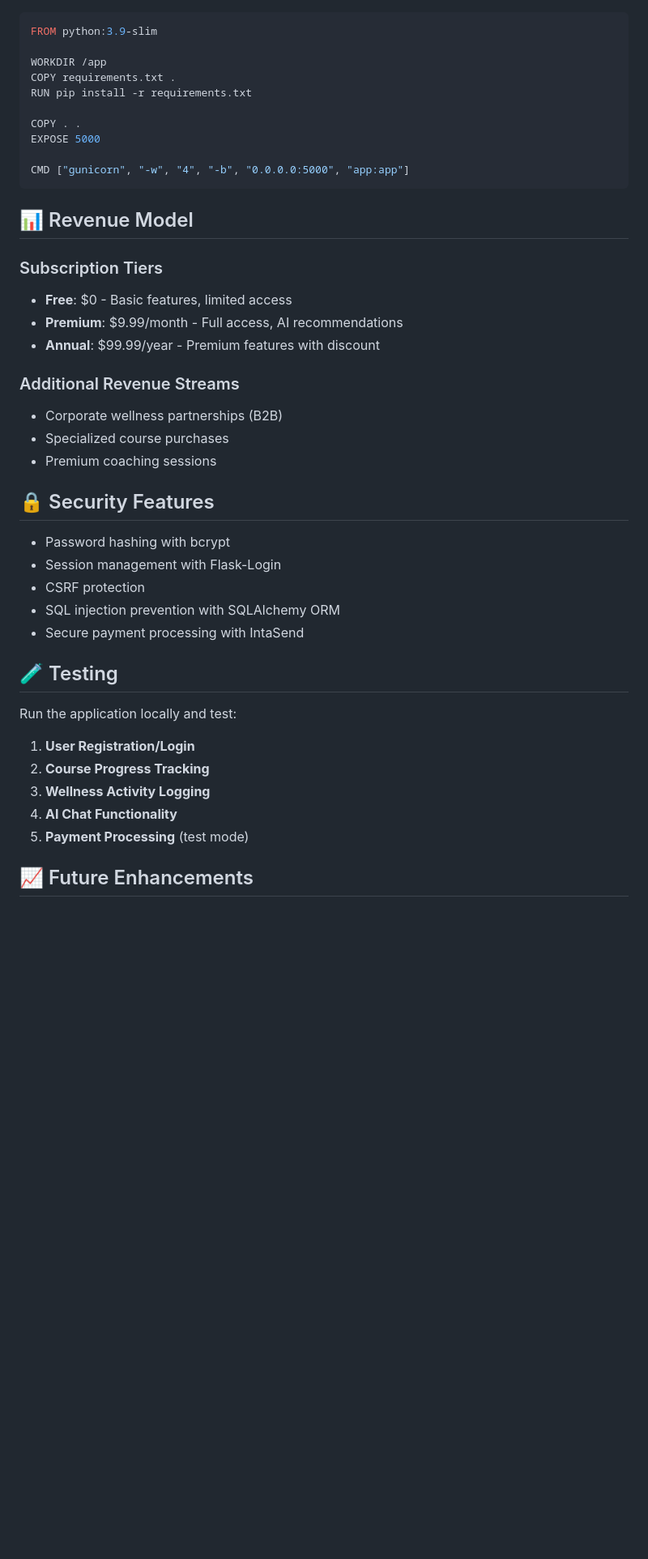
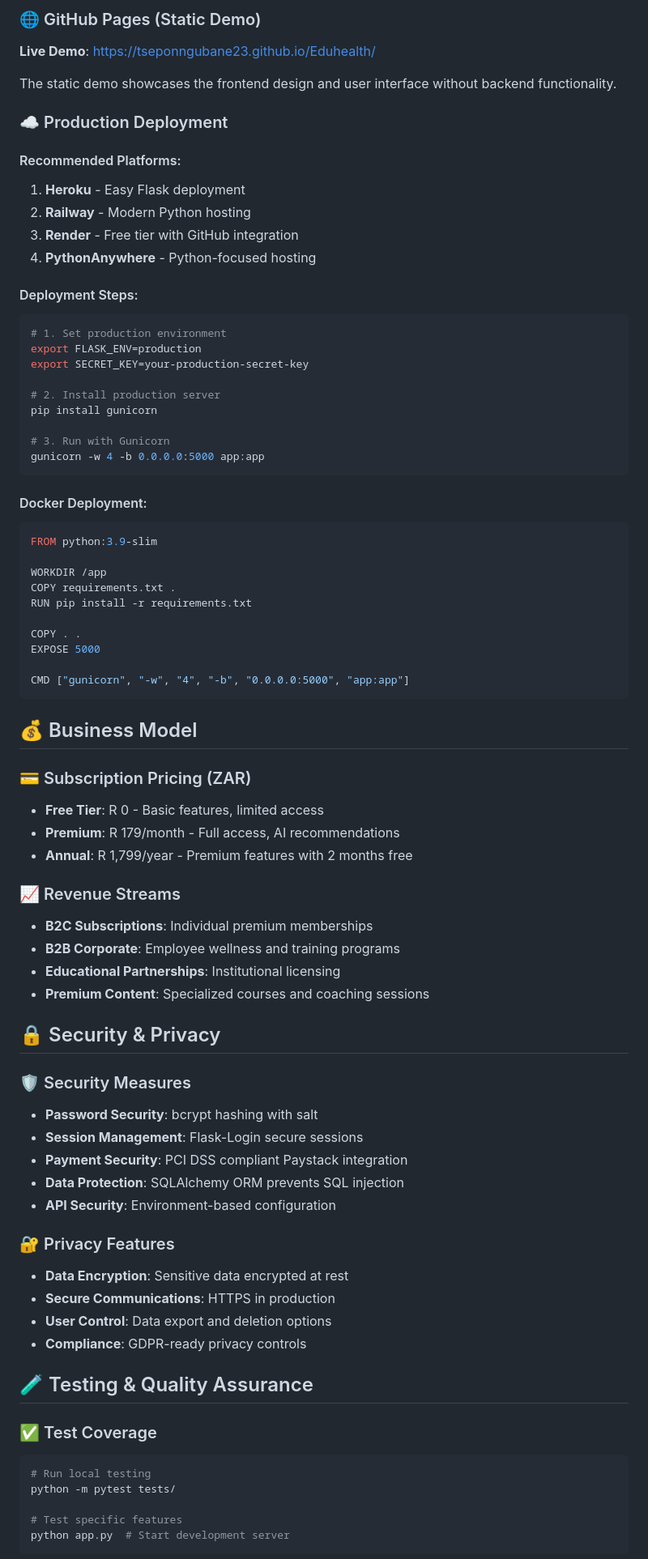
Before and after one commit to TsepoNgubane23/Eduhealth, a Markdown page: README.md, the part around one of its changes. Shown at 81% size. Drawn GitHub-style; blank space fills up the shorter version.

````diff
--- a/README.md
+++ b/README.md
@@ -213,3 +225,30 @@ def get_ai_recommendation(user_data, request_type):
+### 🌐 GitHub Pages (Static Demo)
+**Live Demo**: [https://tseponngubane23.github.io/Eduhealth/](https://tseponngubane23.github.io/Eduhealth/)
+
+The static demo showcases the frontend design and user interface without backend functionality.
+
+### ☁️ Production Deployment
+
+#### Recommended Platforms:
+1. **Heroku** - Easy Flask deployment
+2. **Railway** - Modern Python hosting
+3. **Render** - Free tier with GitHub integration
+4. **PythonAnywhere** - Python-focused hosting
+
+#### Deployment Steps:
+```bash
+# 1. Set production environment
+export FLASK_ENV=production
+export SECRET_KEY=your-production-secret-key
+
+# 2. Install production server
+pip install gunicorn
+
+# 3. Run with Gunicorn
+gunicorn -w 4 -b 0.0.0.0:5000 app:app
+```
+
+#### Docker Deployment:
 ```dockerfile
 FROM python:3.9-slim
 
@@ -223,35 +262,42 @@ EXPOSE 5000
 CMD ["gunicorn", "-w", "4", "-b", "0.0.0.0:5000", "app:app"]
 ```
 
-## 📊 Revenue Model
+## 💰 Business Model
 
-### Subscription Tiers
-- **Free**: $0 - Basic features, limited access
-- **Premium**: $9.99/month - Full access, AI recommendations
-- **Annual**: $99.99/year - Premium features with discount
+### 💳 Subscription Pricing (ZAR)
+- **Free Tier**: R 0 - Basic features, limited access
+- **Premium**: R 179/month - Full access, AI recommendations
+- **Annual**: R 1,799/year - Premium features with 2 months free
 
-### Additional Revenue Streams
-- Corporate wellness partnerships (B2B)
-- Specialized course purchases
-- Premium coaching sessions
+### 📈 Revenue Streams
+- **B2C Subscriptions**: Individual premium memberships
+- **B2B Corporate**: Employee wellness and training programs
+- **Educational Partnerships**: Institutional licensing
+- **Premium Content**: Specialized courses and coaching sessions
 
-## 🔒 Security Features
+## 🔒 Security & Privacy
 
-- Password hashing with bcrypt
-- Session management with Flask-Login
-- CSRF protection
-- SQL injection prevention with SQLAlchemy ORM
-- Secure payment processing with IntaSend
+### 🛡️ Security Measures
+- **Password Security**: bcrypt hashing with salt
+- **Session Management**: Flask-Login secure sessions
+- **Payment Security**: PCI DSS compliant Paystack integration
+- **Data Protection**: SQLAlchemy ORM prevents SQL injection
+- **API Security**: Environment-based configuration
 
-## 🧪 Testing
+### 🔐 Privacy Features
+- **Data Encryption**: Sensitive data encrypted at rest
+- **Secure Communications**: HTTPS in production
+- **User Control**: Data export and deletion options
+- **Compliance**: GDPR-ready privacy controls
 
-Run the application locally and test:
+## 🧪 Testing & Quality Assurance
 
-1. **User Registration/Login**
-2. **Course Progress Tracking**
-3. **Wellness Activity Logging**
-4. **AI Chat Functionality**
-5. **Payment Processing** (test mode)
+### ✅ Test Coverage
+```bash
+# Run local testing
+python -m pytest tests/
 
-## 📈 Future Enhancements
+# Test specific features
+python app.py  # Start development server
+```
 
````
Also changed, not shown: other parts of README.md (+245 -180 lines).
